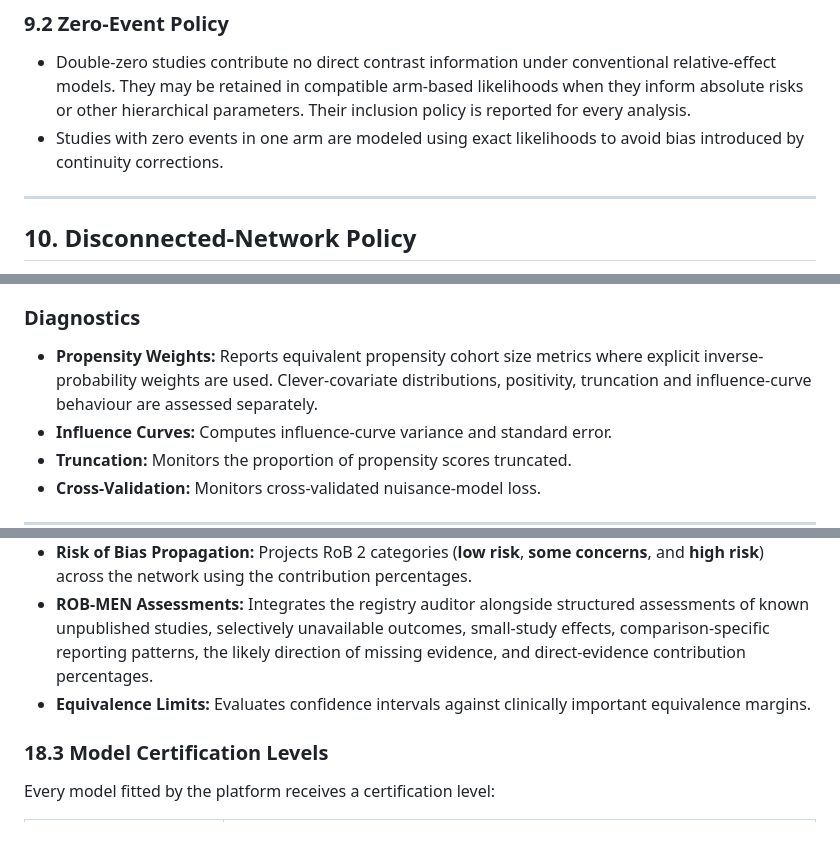
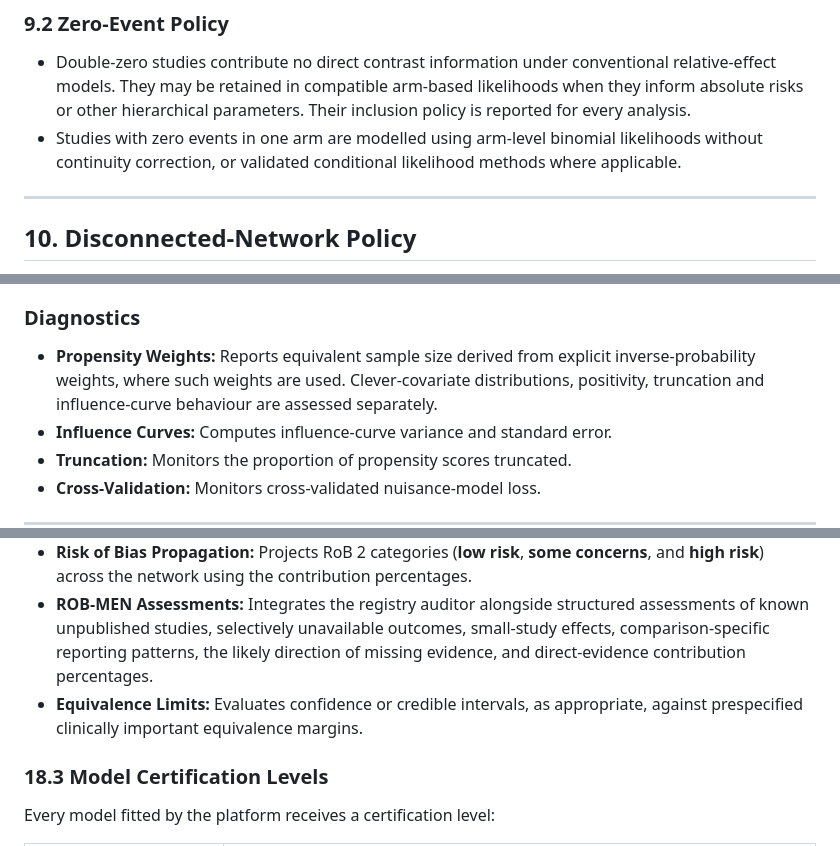
Before and after one commit to mahmood726-cyber/bias-adjusted-nma-adv, a Markdown page: docs/technical_specification.md, 3 parts joined by grey strips. Drawn GitHub-style.

```diff
--- a/docs/technical_specification.md
+++ b/docs/technical_specification.md
@@ -205,7 +205,7 @@ where:
 
 ### 9.2 Zero-Event Policy
 *   Double-zero studies contribute no direct contrast information under conventional relative-effect models. They may be retained in compatible arm-based likelihoods when they inform absolute risks or other hierarchical parameters. Their inclusion policy is reported for every analysis.
-*   Studies with zero events in one arm are modeled using exact likelihoods to avoid bias introduced by continuity corrections.
+*   Studies with zero events in one arm are modelled using arm-level binomial likelihoods without continuity correction, or validated conditional likelihood methods where applicable.
 
 ---
 
@@ -285,7 +285,7 @@ Where appropriate, the engine supports selection models, robust Bayesian meta-an
 C-TMLE is an optional individual-participant-data module for observational comparisons or randomized studies requiring adjustment for informative missingness, non-adherence or treatment crossover. It is not applied automatically to aggregate randomized-trial NMA.
 
 ### Diagnostics
-*   **Propensity Weights:** Reports equivalent propensity cohort size metrics where explicit inverse-probability weights are used. Clever-covariate distributions, positivity, truncation and influence-curve behaviour are assessed separately.
+*   **Propensity Weights:** Reports equivalent sample size derived from explicit inverse-probability weights, where such weights are used. Clever-covariate distributions, positivity, truncation and influence-curve behaviour are assessed separately.
 *   **Influence Curves:** Computes influence-curve variance and standard error.
 *   **Truncation:** Monitors the proportion of propensity scores truncated.
 *   **Cross-Validation:** Monitors cross-validated nuisance-model loss.
@@ -331,7 +331,7 @@ The platform generates evidence certainty calculations compatible with CINeMA an
 *   **Study Contribution Matrix:** The engine first computes the estimator or hat matrix and then derives non-negative study and direct-comparison contribution percentages using an explicitly documented evidence-flow algorithm. Raw signed matrix coefficients are not interpreted directly as percentage contributions.
 *   **Risk of Bias Propagation:** Projects RoB 2 categories (**low risk**, **some concerns**, and **high risk**) across the network using the contribution percentages.
 *   **ROB-MEN Assessments:** Integrates the registry auditor alongside structured assessments of known unpublished studies, selectively unavailable outcomes, small-study effects, comparison-specific reporting patterns, the likely direction of missing evidence, and direct-evidence contribution percentages.
-*   **Equivalence Limits:** Evaluates confidence intervals against clinically important equivalence margins.
+*   **Equivalence Limits:** Evaluates confidence or credible intervals, as appropriate, against prespecified clinically important equivalence margins.
 
 ### 18.3 Model Certification Levels
 Every model fitted by the platform receives a certification level:
```
Also changed, not shown: other parts of docs/technical_specification.md (+105 -43 lines).
